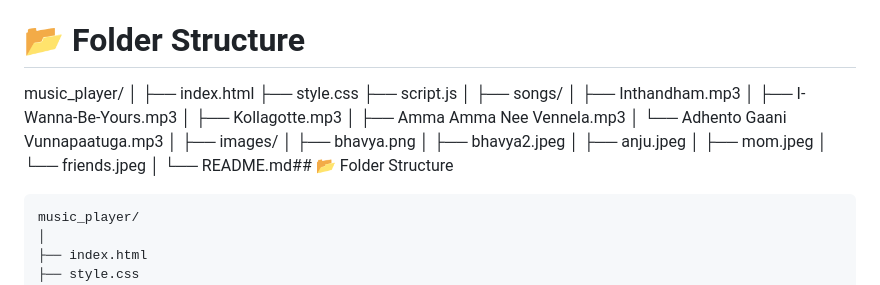
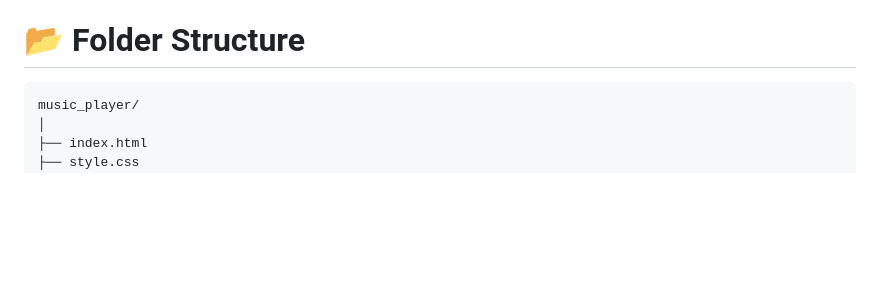
Before and after one commit to bhavyayedaboina/codealpha_tasks, a Markdown page: README.md, the part around the change. GitHub-like rendering; blank space fills up the shorter version.

Commit message:
removed extra folder structure

````diff
--- a/README.md
+++ b/README.md
@@ -29,27 +29,6 @@ A modern and futuristic Music Player built using HTML, CSS, and JavaScript with
 
 # 📂 Folder Structure
 
-music_player/
-│
-├── index.html
-├── style.css
-├── script.js
-│
-├── songs/
-│   ├── Inthandham.mp3
-│   ├── I-Wanna-Be-Yours.mp3
-│   ├── Kollagotte.mp3
-│   ├── Amma Amma Nee Vennela.mp3
-│   └── Adhento Gaani Vunnapaatuga.mp3
-│
-├── images/
-│   ├── bhavya.png
-│   ├── bhavya2.jpeg
-│   ├── anju.jpeg
-│   ├── mom.jpeg
-│   └── friends.jpeg
-│
-└── README.md## 📂 Folder Structure
 
 ```plaintext
 music_player/
````
